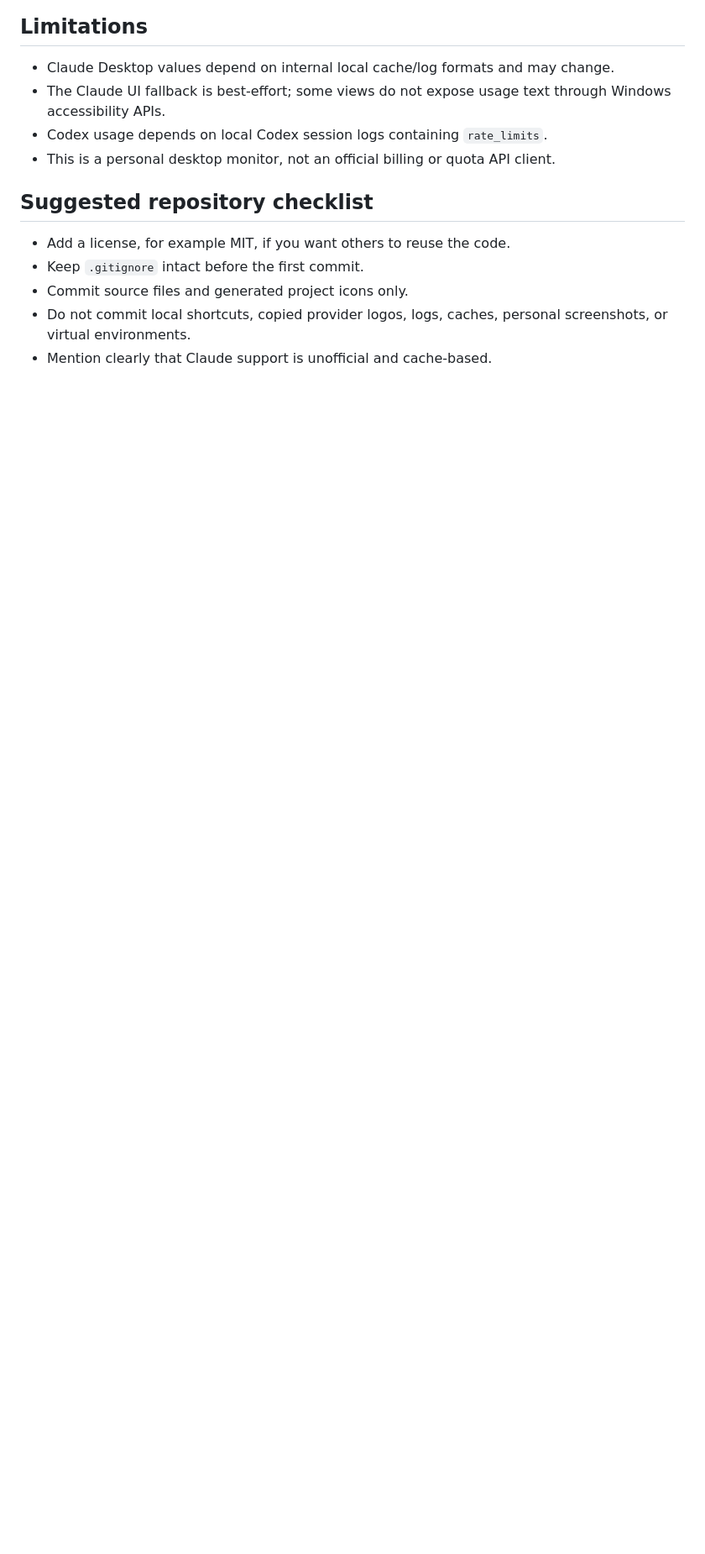
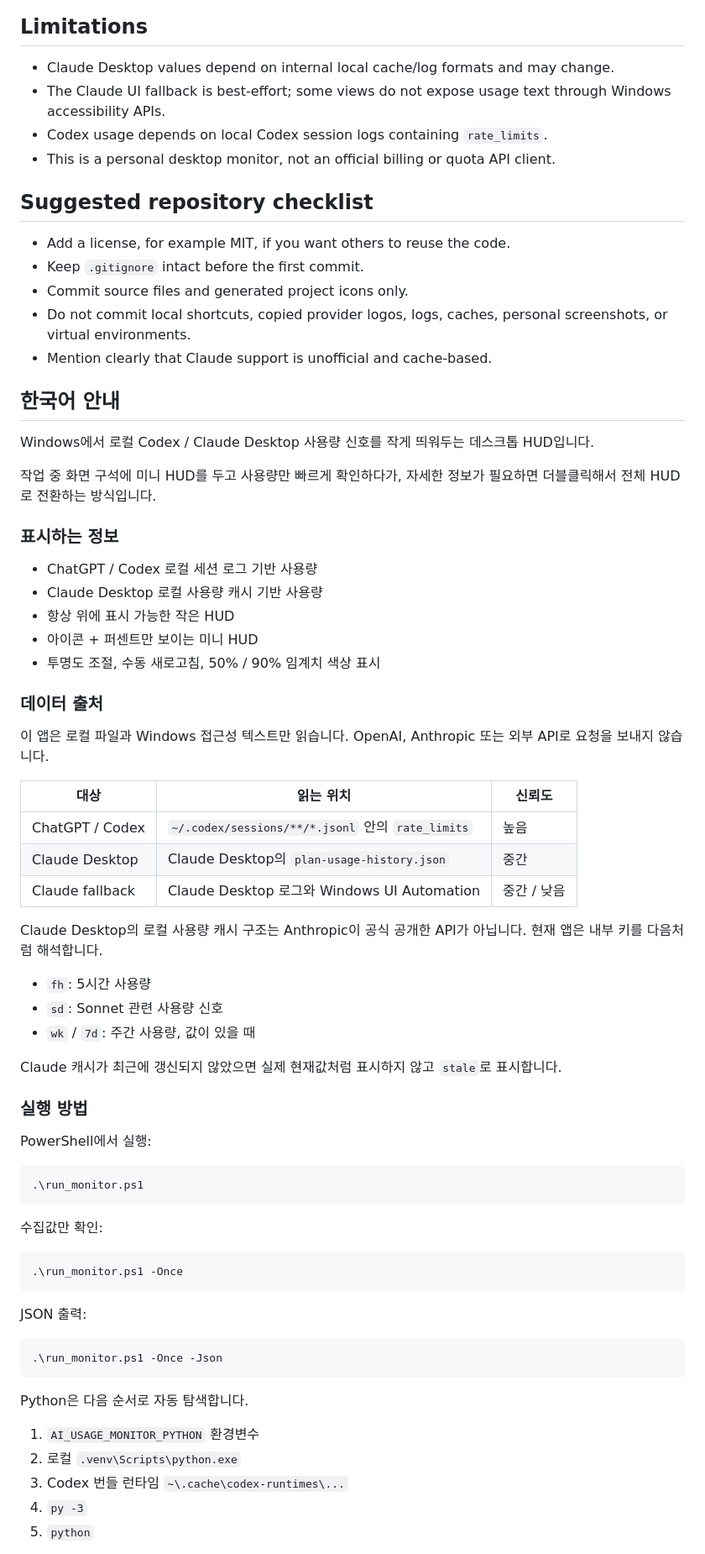
Before and after one commit to Taeyoung90/ai-desktop-usage-monitor, a Markdown page: README.md, the part around one of its changes. Shown at 84% size. Rendered like a GitHub page; blank space fills up the shorter version.

Commit message:
Add Korean README guide

````diff
--- a/README.md
+++ b/README.md
@@ -150,3 +152,64 @@ Usage colors escalate at:
 - Commit source files and generated project icons only.
 - Do not commit local shortcuts, copied provider logos, logs, caches, personal screenshots, or virtual environments.
 - Mention clearly that Claude support is unofficial and cache-based.
+
+## 한국어 안내
+
+Windows에서 로컬 Codex / Claude Desktop 사용량 신호를 작게 띄워두는 데스크톱 HUD입니다.
+
+작업 중 화면 구석에 미니 HUD를 두고 사용량만 빠르게 확인하다가, 자세한 정보가 필요하면 더블클릭해서 전체 HUD로 전환하는 방식입니다.
+
+### 표시하는 정보
+
+- ChatGPT / Codex 로컬 세션 로그 기반 사용량
+- Claude Desktop 로컬 사용량 캐시 기반 사용량
+- 항상 위에 표시 가능한 작은 HUD
+- 아이콘 + 퍼센트만 보이는 미니 HUD
+- 투명도 조절, 수동 새로고침, 50% / 90% 임계치 색상 표시
+
+### 데이터 출처
+
+이 앱은 로컬 파일과 Windows 접근성 텍스트만 읽습니다. OpenAI, Anthropic 또는 외부 API로 요청을 보내지 않습니다.
+
+| 대상 | 읽는 위치 | 신뢰도 |
+| --- | --- | --- |
+| ChatGPT / Codex | `~/.codex/sessions/**/*.jsonl` 안의 `rate_limits` | 높음 |
+| Claude Desktop | Claude Desktop의 `plan-usage-history.json` | 중간 |
+| Claude fallback | Claude Desktop 로그와 Windows UI Automation | 중간 / 낮음 |
+
+Claude Desktop의 로컬 사용량 캐시 구조는 Anthropic이 공식 공개한 API가 아닙니다. 현재 앱은 내부 키를 다음처럼 해석합니다.
+
+- `fh`: 5시간 사용량
+- `sd`: Sonnet 관련 사용량 신호
+- `wk` / `7d`: 주간 사용량, 값이 있을 때
+
+Claude 캐시가 최근에 갱신되지 않았으면 실제 현재값처럼 표시하지 않고 `stale`로 표시합니다.
+
+### 실행 방법
+
+PowerShell에서 실행:
+
+```powershell
+.\run_monitor.ps1
+```
+
+수집값만 확인:
+
+```powershell
+.\run_monitor.ps1 -Once
+```
+
+JSON 출력:
+
+```powershell
+.\run_monitor.ps1 -Once -Json
+```
+
+Python은 다음 순서로 자동 탐색합니다.
+
+1. `AI_USAGE_MONITOR_PYTHON` 환경변수
+2. 로컬 `.venv\Scripts\python.exe`
+3. Codex 번들 런타임 `~\.cache\codex-runtimes\...`
+4. `py -3`
+5. `python`
+
````
Also changed, not shown: other parts of README.md (+59 -0 lines).
